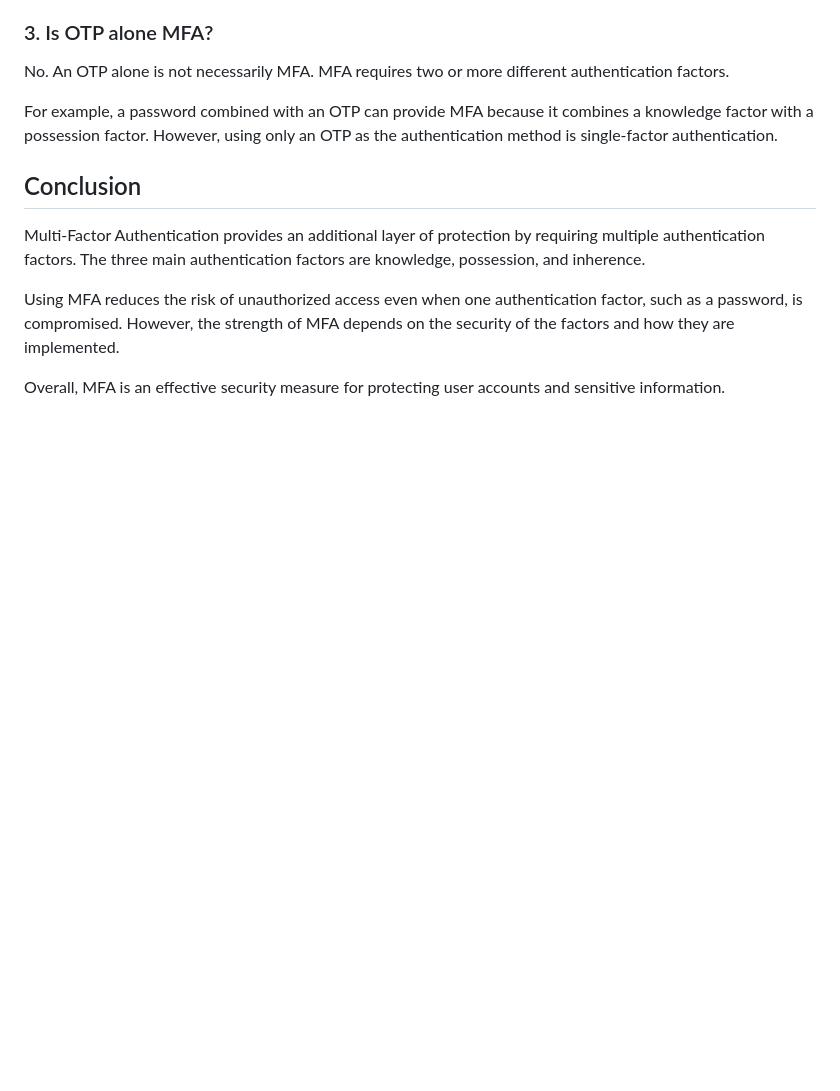
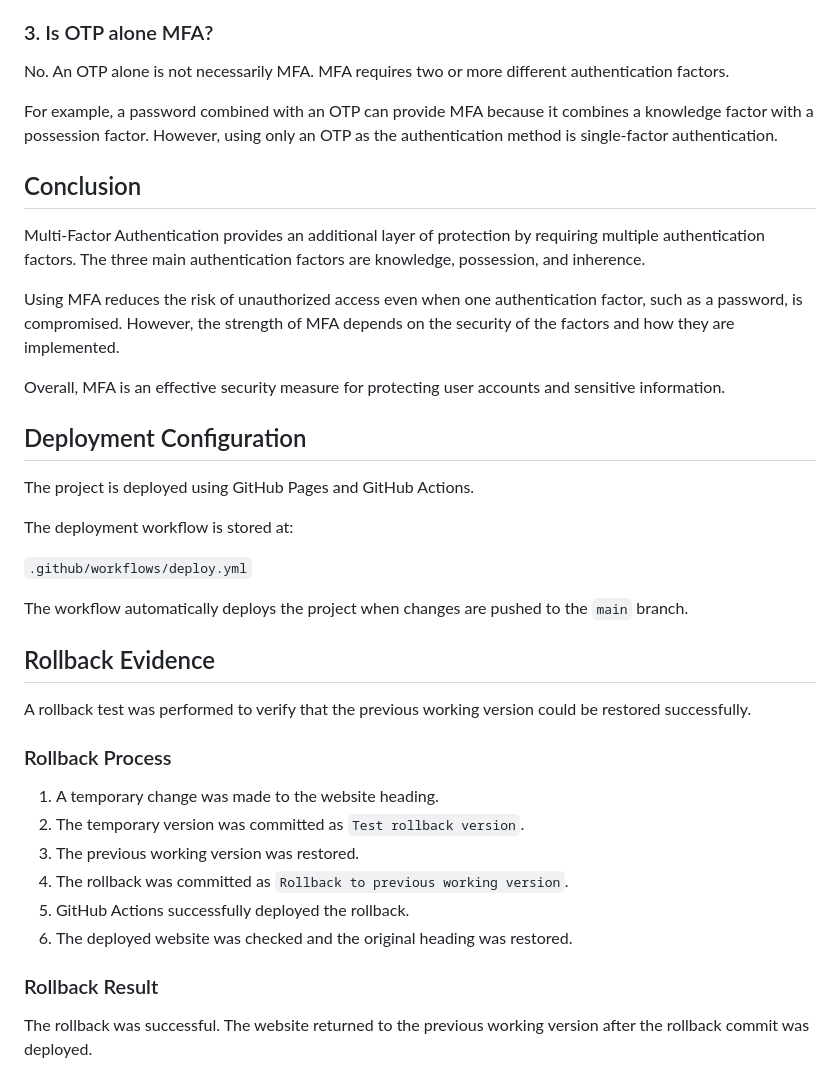
Before and after one commit to Rishi-K9/MFA-comparison-report, a Markdown page: README.md, the part around the change. GitHub-like rendering; blank space fills up the shorter version.

Commit message:
Document deployment and rollback evidence

```diff
--- a/README.md
+++ b/README.md
@@ -161,3 +161,30 @@ Multi-Factor Authentication provides an additional layer of protection by requir
 Using MFA reduces the risk of unauthorized access even when one authentication factor, such as a password, is compromised. However, the strength of MFA depends on the security of the factors and how they are implemented.
 
 Overall, MFA is an effective security measure for protecting user accounts and sensitive information.
+
+## Deployment Configuration
+
+The project is deployed using GitHub Pages and GitHub Actions.
+
+The deployment workflow is stored at:
+
+`.github/workflows/deploy.yml`
+
+The workflow automatically deploys the project when changes are pushed to the `main` branch.
+
+## Rollback Evidence
+
+A rollback test was performed to verify that the previous working version could be restored successfully.
+
+### Rollback Process
+
+1. A temporary change was made to the website heading.
+2. The temporary version was committed as `Test rollback version`.
+3. The previous working version was restored.
+4. The rollback was committed as `Rollback to previous working version`.
+5. GitHub Actions successfully deployed the rollback.
+6. The deployed website was checked and the original heading was restored.
+
+### Rollback Result
+
+The rollback was successful. The website returned to the previous working version after the rollback commit was deployed.
```
